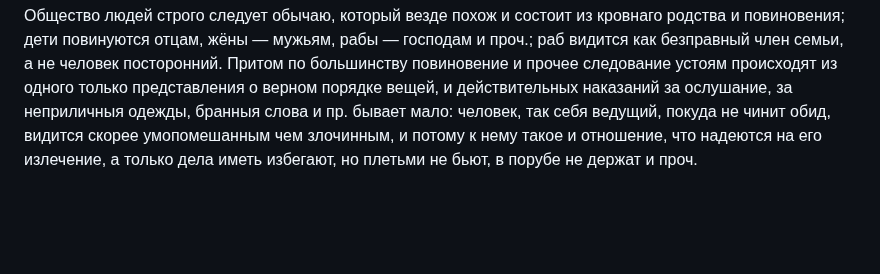
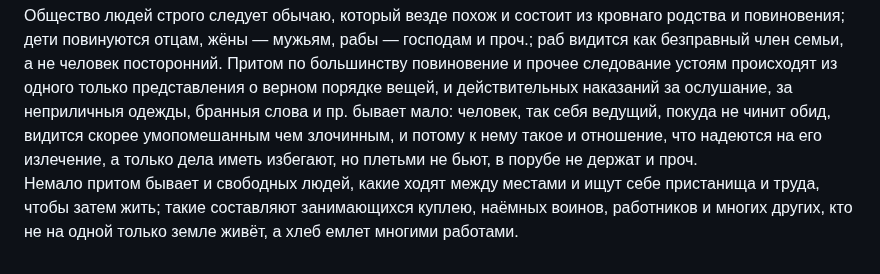
Before and after one commit to T-R-O-L-L/serdcelom, a Markdown page: 06—О мире.md, the part around the change. Drawn GitHub-style; blank space fills up the shorter version.

```diff
--- a/06—О мире.md
+++ b/06—О мире.md
@@ -10,3 +10,4 @@
 В каждом древнем городе людей состоит свой князь; впрочем, случается, что один набирает силы и становится князем многих городов, однако нечасто такая власть существует несколько поколений. Между городами всегда ведётся многая торговля, случается быть и войнам; в большинстве городов перемешанное сословие купцов, воинов и землевладельцев составляет правящие роды, из которых выходцы решают общия судьбы, в городах же небольших и с особым обычаем бывает и что все вместе договариваются. Города более новые, бывает, имеют не князя, а воеводу, некоторому князю подчинённаго, хотя и тогда случается, чтобы воевода себе имел много власти или менял иногда князей, а бывает, чтобы и себя князем провозглашал.
 
 Общество людей строго следует обычаю, который везде похож и состоит из кровнаго родства и повиновения; дети повинуются отцам, жёны — мужьям, рабы — господам и проч.; раб видится как безправный член семьи, а не человек посторонний. Притом по большинству повиновение и прочее следование устоям происходят из одного только представления о верном порядке вещей, и действительных наказаний за ослушание, за неприличныя одежды, бранныя слова и пр. бывает мало: человек, так себя ведущий, покуда не чинит обид, видится скорее умопомешанным чем злочинным, и потому к нему такое и отношение, что надеются на его излечение, а только дела иметь избегают, но плетьми не бьют, в порубе не держат и проч.
+Немало притом бывает и свободных людей, какие ходят между местами и ищут себе пристанища и труда, чтобы затем жить; такие составляют занимающихся куплею, наёмных воинов, работников и многих других, кто не на одной только земле живёт, а хлеб емлет многими работами.
```
